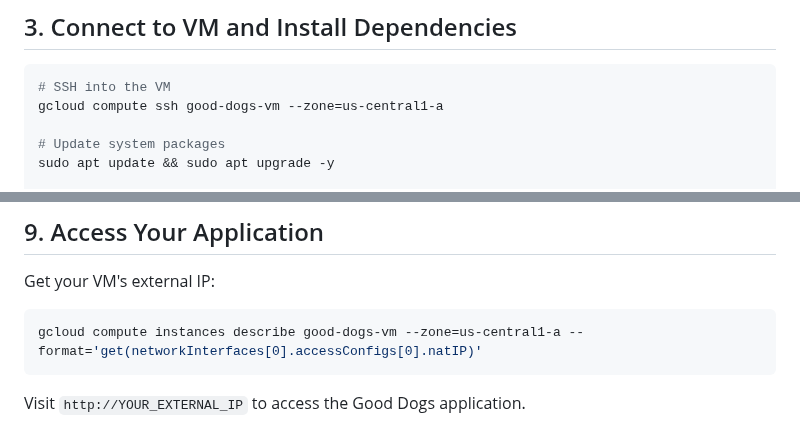
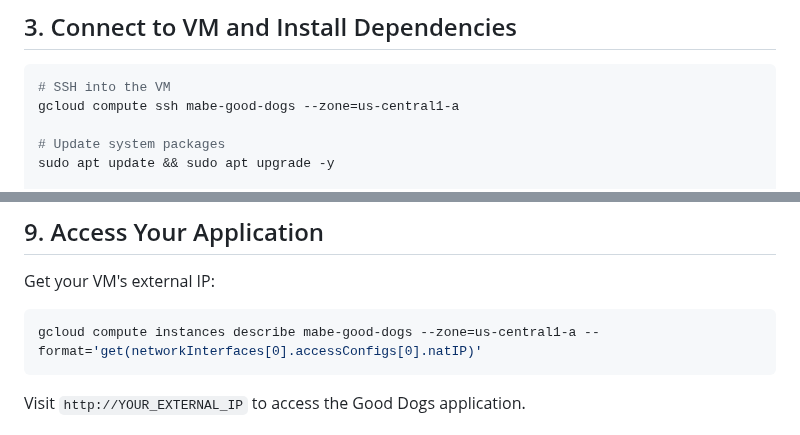
Before and after one commit to Scott-Mabe/good-dogs, a Markdown page: GCP-SETUP.md, 2 parts joined by grey strips. Drawn GitHub-style.

Commit message:
oops naming is hard

````diff
--- a/GCP-SETUP.md
+++ b/GCP-SETUP.md
@@ -60,7 +60,7 @@ gcloud compute firewall-rules create allow-good-dogs-ssh \
 
 ```bash
 # SSH into the VM
-gcloud compute ssh good-dogs-vm --zone=us-central1-a
+gcloud compute ssh mabe-good-dogs --zone=us-central1-a
 
 # Update system packages
 sudo apt update && sudo apt upgrade -y
@@ -360,7 +360,7 @@ sudo datadog-agent status
 Get your VM's external IP:
 
 ```bash
-gcloud compute instances describe good-dogs-vm --zone=us-central1-a --format='get(networkInterfaces[0].accessConfigs[0].natIP)'
+gcloud compute instances describe mabe-good-dogs --zone=us-central1-a --format='get(networkInterfaces[0].accessConfigs[0].natIP)'
 ```
 
 Visit `http://YOUR_EXTERNAL_IP` to access the Good Dogs application.
````
